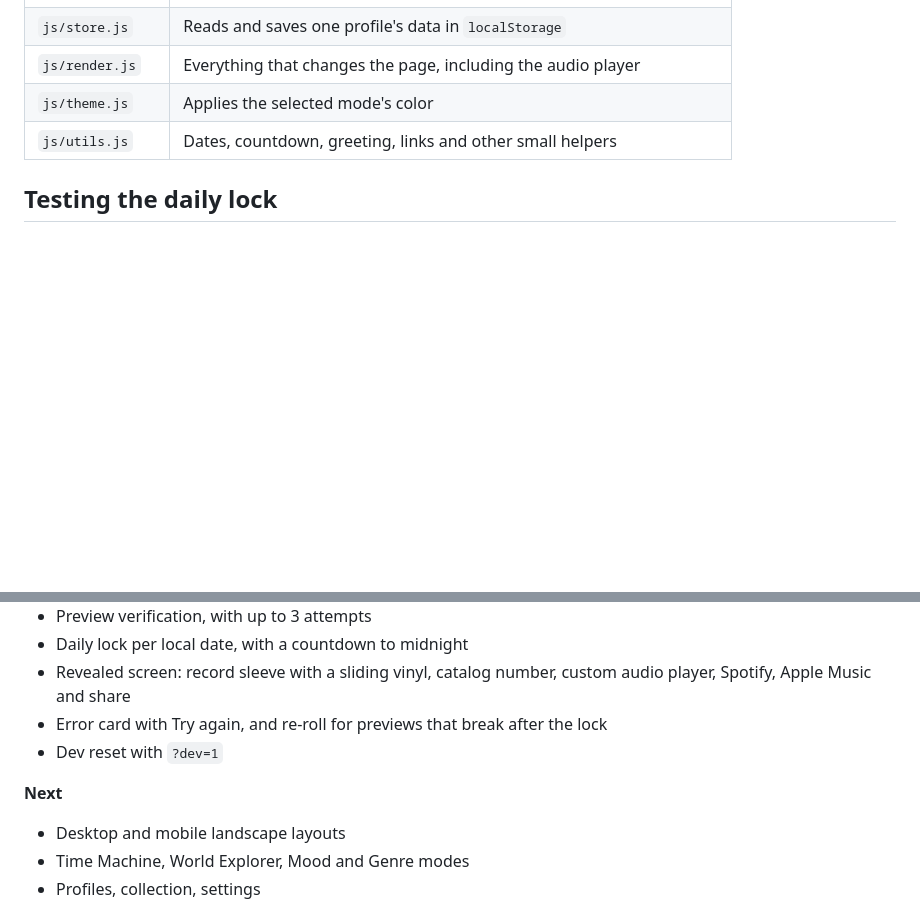
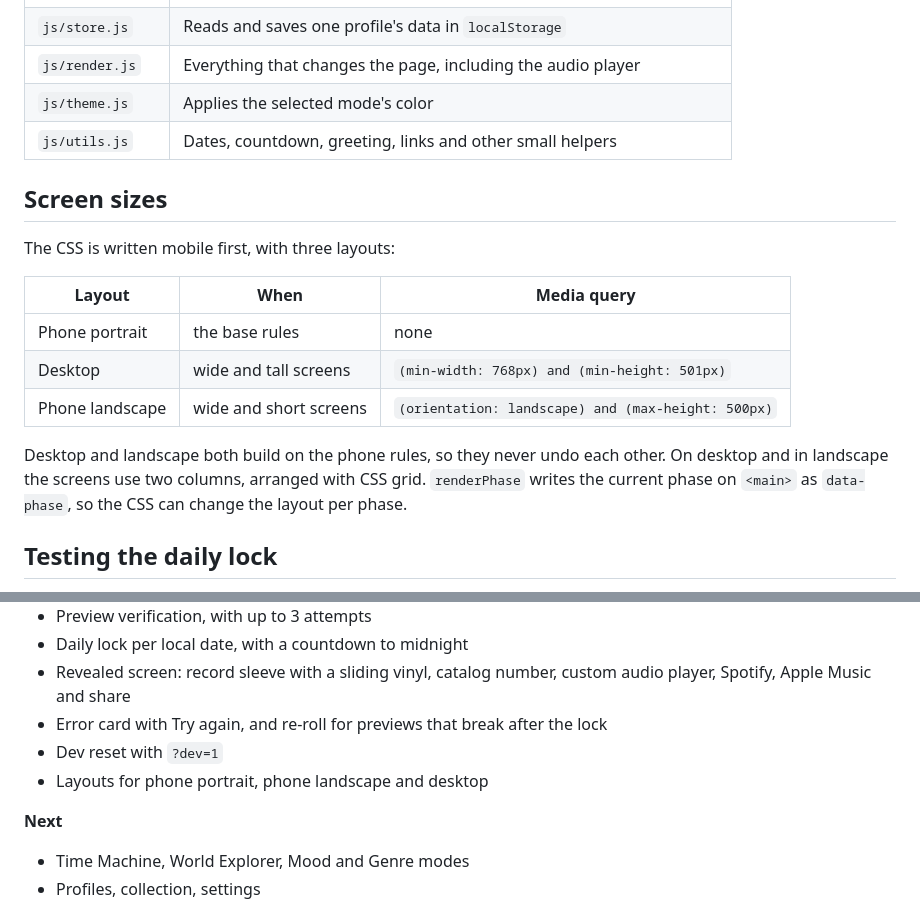
Before and after one commit to PauloDuarteOliveira/unheard, a Markdown page: README.md, 2 parts joined by grey strips. Rendered like a GitHub page; blank space fills up the shorter version.

Commit message:
Merge branch 'feat/responsive-layouts' # Please enter a commit message to explain why this merge is necessary, # especially if it merges an updated upstream into a topic branch. # # Lines starting with '#' will be ignored, and an empty message aborts # the commit.

```diff
--- a/README.md
+++ b/README.md
@@ -41,6 +41,18 @@ This project uses JavaScript modules (`<script type="module">`), so it will not
 | `js/theme.js` | Applies the selected mode's color |
 | `js/utils.js` | Dates, countdown, greeting, links and other small helpers |
 
+## Screen sizes
+
+The CSS is written mobile first, with three layouts:
+
+| Layout | When | Media query |
+|---|---|---|
+| Phone portrait | the base rules | none |
+| Desktop | wide and tall screens | `(min-width: 768px) and (min-height: 501px)` |
+| Phone landscape | wide and short screens | `(orientation: landscape) and (max-height: 500px)` |
+
+Desktop and landscape both build on the phone rules, so they never undo each other. On desktop and in landscape the screens use two columns, arranged with CSS grid. `renderPhase` writes the current phase on `<main>` as `data-phase`, so the CSS can change the layout per phase.
+
 ## Testing the daily lock
 
 After one discovery the app is locked until midnight. To test again, open the site with `?dev=1` at the end of the address:
@@ -62,10 +74,10 @@ A small developer button appears in the footer. It removes today's lock and show
 - Revealed screen: record sleeve with a sliding vinyl, catalog number, custom audio player, Spotify, Apple Music and share
 - Error card with Try again, and re-roll for previews that break after the lock
 - Dev reset with `?dev=1`
+- Layouts for phone portrait, phone landscape and desktop
 
 **Next**
 
-- Desktop and mobile landscape layouts
 - Time Machine, World Explorer, Mood and Genre modes
 - Profiles, collection, settings
 
```
